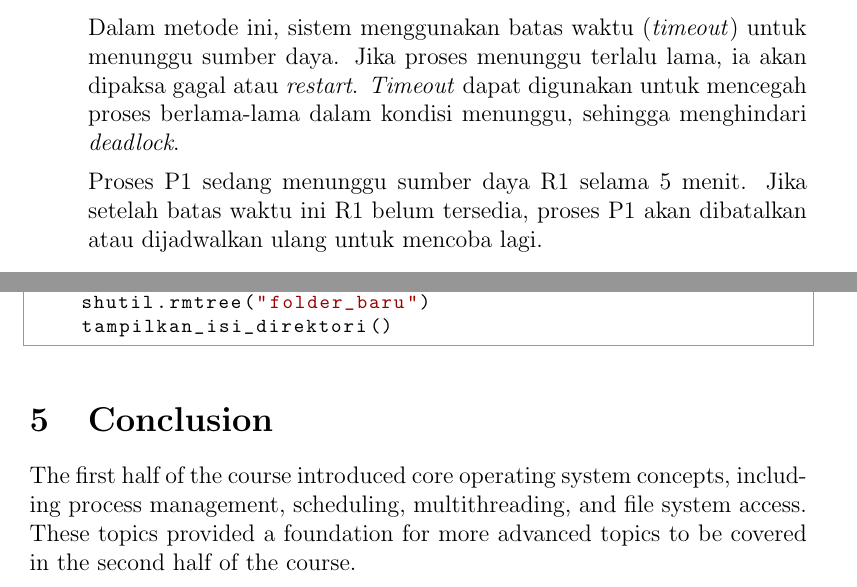
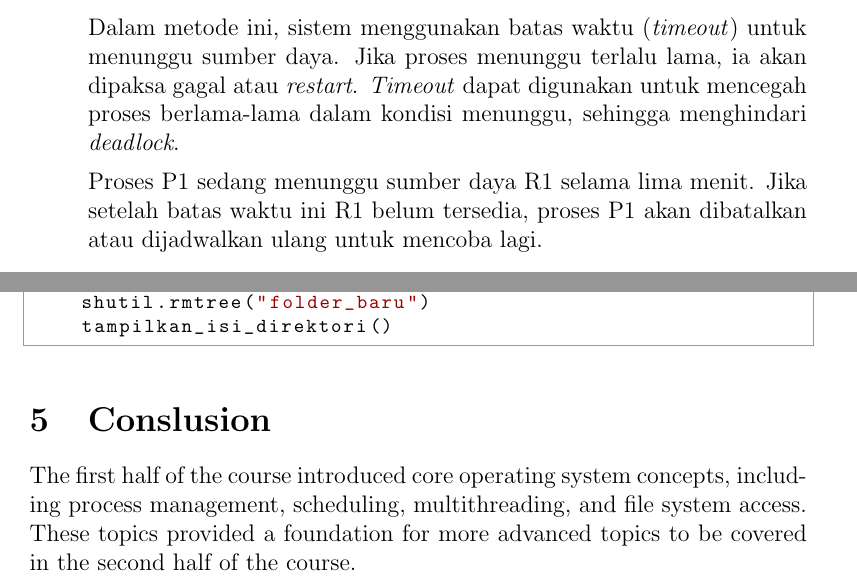
Before and after one commit to Khawaritzmi/os_report_mid2024, a LaTeX document (b_class/main.tex): two parts of pages 7 and 17 of 17, joined at a grey line, cut so that both start at the same text. Compiled offline with pdfLaTeX.

Commit message:
feat : Memperbaiki EYD dari penulisan angka dalam satu atau dua digit menjadi kata (kecuali output dari kode python)

```diff
--- a/b_class/main.tex
+++ b/b_class/main.tex
@@ -178,7 +178,7 @@ dengan cara menghindari keadaan-keadaan yang dapat menyebabkan
           atau \textit{restart}. \textit{Timeout} dapat digunakan untuk mencegah proses
           berlama-lama dalam kondisi menunggu, sehingga menghindari \textit{deadlock}.
 
-          \par Proses P1 sedang menunggu sumber daya R1 selama 5 menit. Jika setelah batas
+          \par Proses P1 sedang menunggu sumber daya R1 selama lima menit. Jika setelah batas
           waktu ini R1 belum tersedia, proses P1 akan dibatalkan atau dijadwalkan ulang
           untuk mencoba lagi.
 
@@ -540,7 +540,7 @@ if __name__ == "__main__":
     tampilkan_isi_direktori()
 \end{python}
 
-\section{Conclusion}
+\section{Conslusion}
 The first half of the course introduced core operating system concepts,
 including process management, scheduling, multithreading, and file system
 access. These topics provided a foundation for more advanced topics to be
```
Also changed, not shown: b_class/main.pdf.
